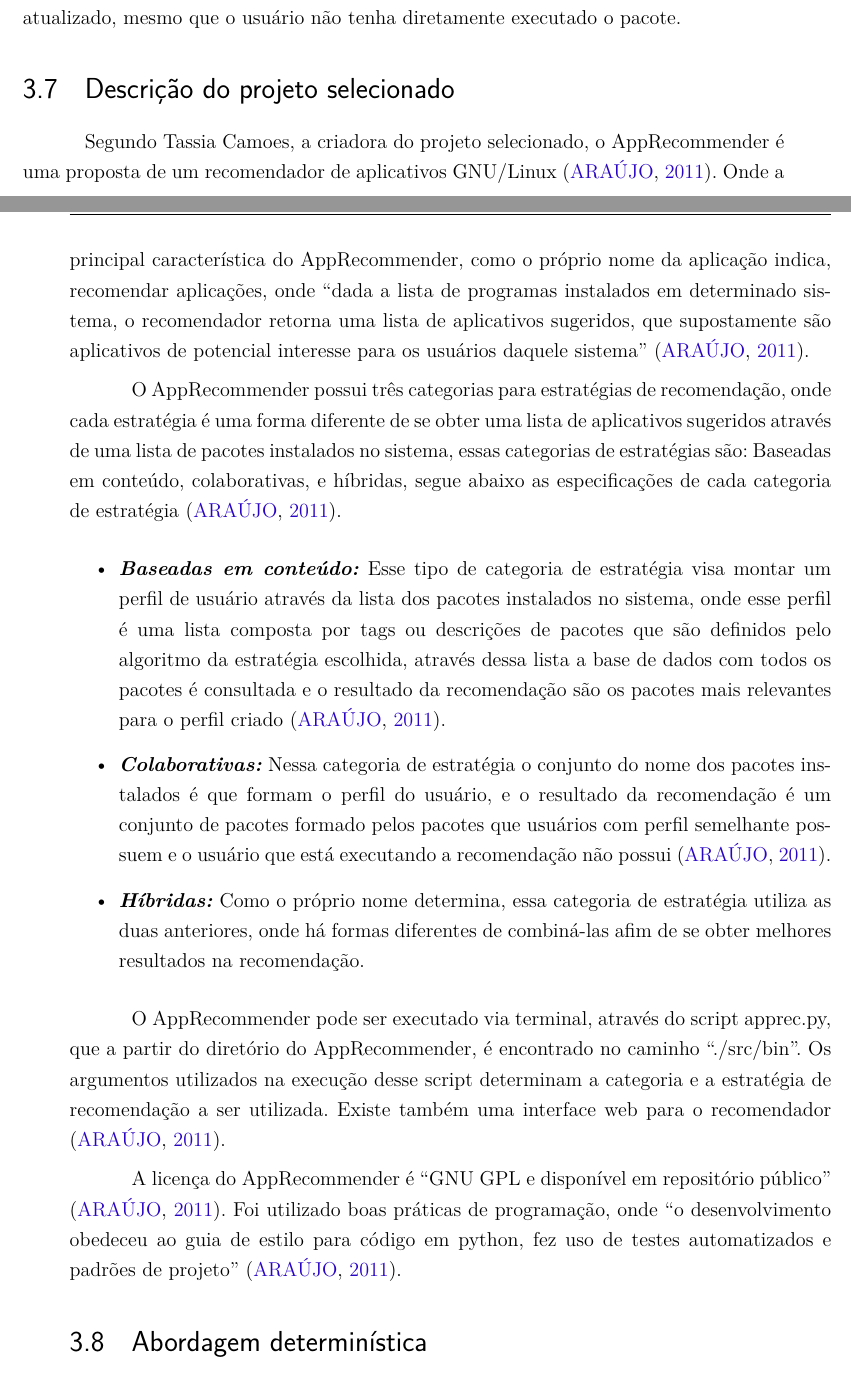
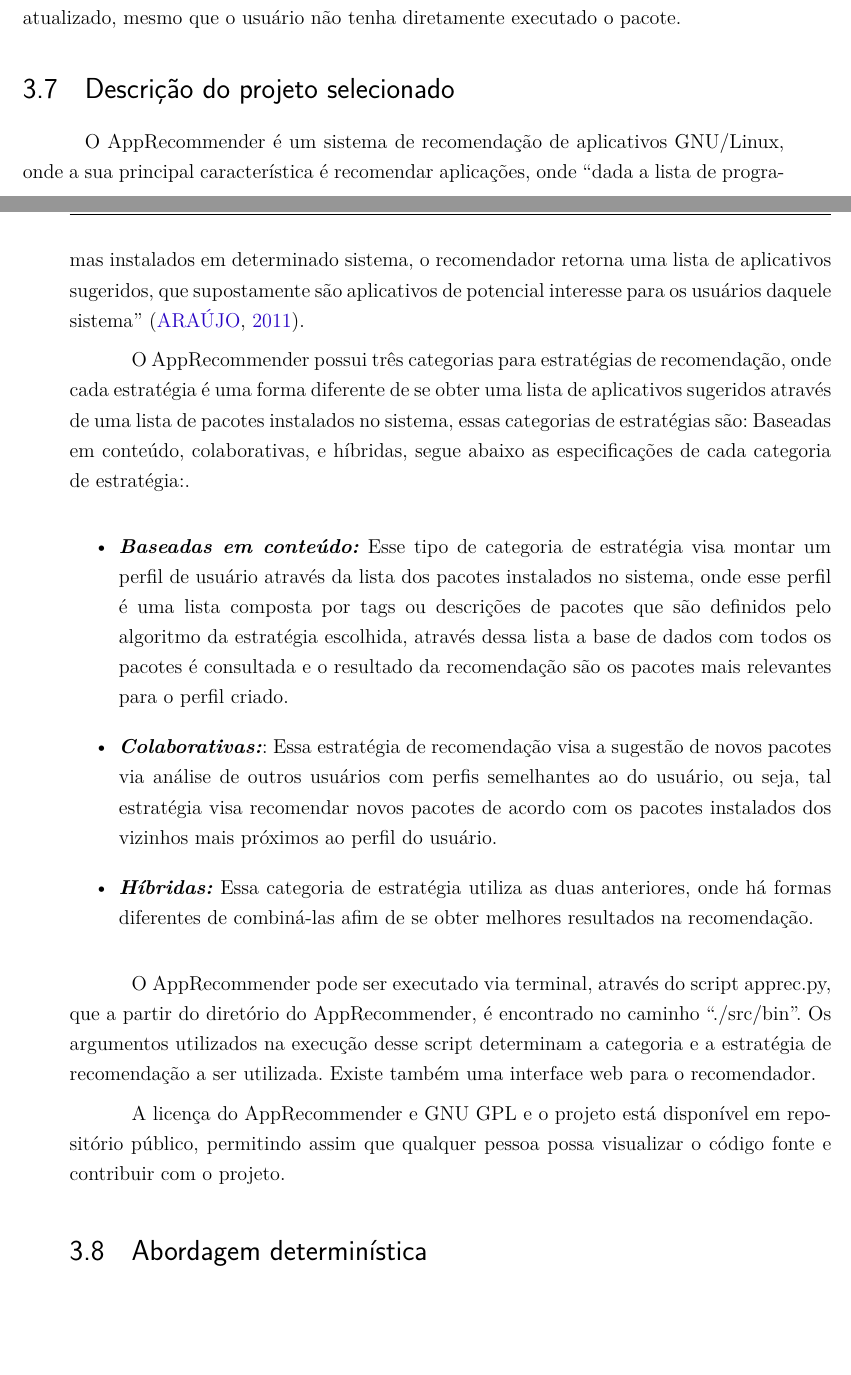
Before and after one commit to fga-unb/template-latex-tcc, a LaTeX thesis (tcc.tex, which reads editaveis/metodologia.tex): two parts of pages 50 and 51 of 81, joined at a grey line, cut so that both start at the same text, the shorter picture padded with empty space. Compiled offline with pdfLaTeX.

Commit message:
Mudanças na descrição do projeto selecionado
Signed-off-by: Lucas Moura <lucas.moura128@gmail.com>

```diff
--- a/editaveis/metodologia.tex
+++ b/editaveis/metodologia.tex
@@ -338,10 +338,8 @@
 
 \section{Descrição do projeto selecionado}
 
-Segundo Tassia Camoes, a criadora do projeto selecionado, o AppRecommender é uma
-proposta de um recomendador de aplicativos GNU/Linux \cite{araujo2011apprecommender}.
-Onde a principal característica do AppRecommender, como o próprio nome da aplicação
-indica, recomendar aplicações, onde “dada a lista de programas instalados em
+O AppRecommender é um sistema de recomendação de aplicativos GNU/Linux,
+onde a sua principal característica é recomendar aplicações, onde “dada a lista de programas instalados em
 determinado sistema, o recomendador retorna uma lista de aplicativos sugeridos, que
 supostamente são aplicativos de potencial interesse para os usuários daquele sistema”
 \cite{araujo2011apprecommender}.
@@ -350,7 +348,7 @@
 estratégia é uma forma diferente de se obter uma lista de aplicativos sugeridos
 através de uma lista de pacotes instalados no sistema, essas categorias de estratégias
 são: Baseadas em conteúdo, colaborativas, e híbridas, segue abaixo as especificações
-de cada categoria de estratégia \cite{araujo2011apprecommender}.
+de cada categoria de estratégia:.
 
 \begin{itemize}
     \item \textit{\textbf{Baseadas em conteúdo:}} Esse tipo de categoria de estratégia
@@ -358,12 +356,13 @@
 onde esse perfil é uma lista composta por tags ou descrições de pacotes que são
 definidos pelo algoritmo da estratégia escolhida, através dessa lista a base de dados
 com todos os pacotes é consultada e o resultado da recomendação são os pacotes mais
-relevantes para o perfil criado \cite{araujo2011apprecommender}.
-    \item \textit{\textbf{Colaborativas:}} Nessa categoria de estratégia o conjunto
-do nome dos pacotes instalados é que formam o perfil do usuário, e o resultado da
-recomendação é um conjunto de pacotes formado pelos pacotes que usuários com perfil
-semelhante possuem e o usuário que está executando a recomendação não possui \cite{araujo2011apprecommender}.
-    \item \textit{\textbf{Híbridas:}} Como o próprio nome determina, essa categoria
+relevantes para o perfil criado.
+    \item \textit{\textbf{Colaborativas:}}: Essa estratégia de recomendação visa
+        a sugestão de novos pacotes via análise de outros usuários com perfis
+        semelhantes ao do usuário, ou seja, tal estratégia visa recomendar novos
+        pacotes de acordo com os pacotes instalados dos vizinhos mais próximos
+        ao perfil do usuário.
+    \item \textit{\textbf{Híbridas:}} Essa categoria
 de estratégia utiliza as duas anteriores, onde há formas diferentes de combiná-las
 afim de se obter melhores resultados na recomendação.
 \end{itemize}
@@ -371,14 +370,11 @@
 O AppRecommender pode ser executado via terminal, através do script apprec.py, que a
 partir do diretório do AppRecommender, é encontrado no caminho “./src/bin”. Os
 argumentos utilizados na execução desse script determinam a categoria e a estratégia
-de recomendação a ser utilizada. Existe também uma interface web para o recomendador
-\cite{araujo2011apprecommender}.
+de recomendação a ser utilizada. Existe também uma interface web para o recomendador.
 
-A licença do AppRecommender é “GNU GPL e disponível em repositório público” \cite{araujo2011apprecommender}.
-Foi utilizado boas práticas de programação, onde “o desenvolvimento obedeceu ao guia
-de estilo para código em python, fez uso de testes automatizados e padrões de
-projeto” \cite{araujo2011apprecommender}.
-
+A licença do AppRecommender e GNU GPL e o projeto está disponível em repositório
+público, permitindo assim que qualquer pessoa possa visualizar o código fonte e
+contribuir com o projeto.
 
 \section{Abordagem determinística}
 
```
